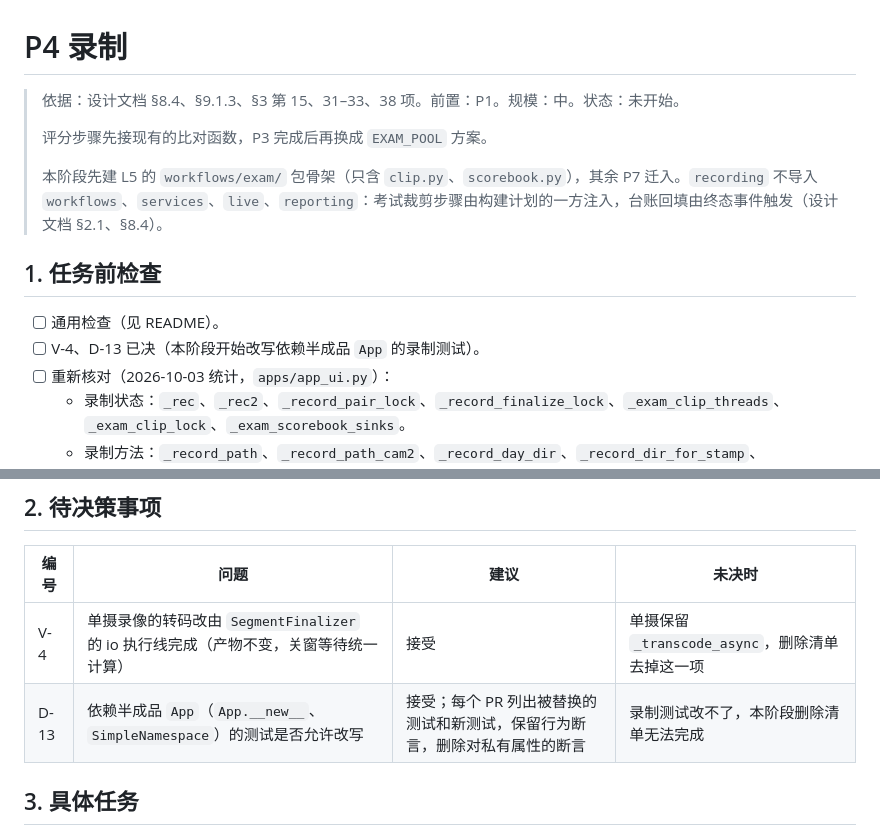
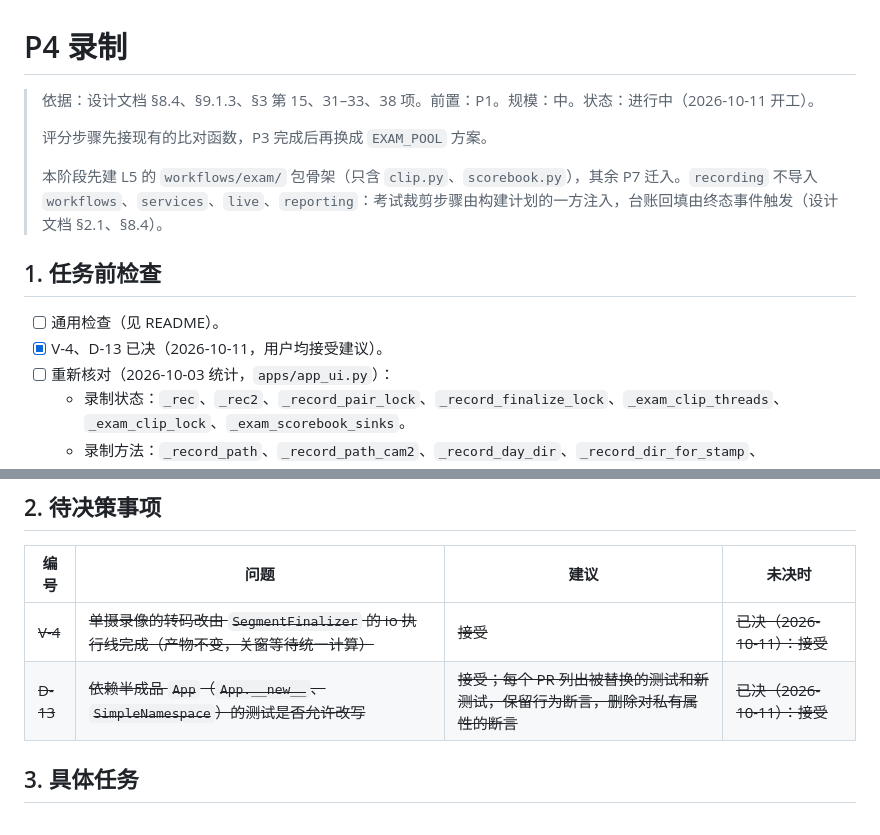
Before and after one commit to gy212/vision-refactor, a Markdown page: 重构阶段任务/P4-录制.md, 2 parts joined by grey strips. GitHub-like rendering.

```diff
--- a/重构阶段任务/P4-录制.md
+++ b/重构阶段任务/P4-录制.md
@@ -1,6 +1,6 @@
 # P4 录制
 
-> 依据：设计文档 §8.4、§9.1.3、§3 第 15、31–33、38 项。前置：P1。规模：中。状态：未开始。
+> 依据：设计文档 §8.4、§9.1.3、§3 第 15、31–33、38 项。前置：P1。规模：中。状态：进行中（2026-10-11 开工）。
 >
 > 评分步骤先接现有的比对函数，P3 完成后再换成 `EXAM_POOL` 方案。
 >
@@ -9,7 +9,7 @@
 ## 1. 任务前检查
 
 - [ ] 通用检查（见 README）。
-- [ ] V-4、D-13 已决（本阶段开始改写依赖半成品 `App` 的录制测试）。
+- [x] V-4、D-13 已决（2026-10-11，用户均接受建议）。
 - [ ] 重新核对（2026-10-03 统计，`apps/app_ui.py`）：
   - 录制状态：`_rec`、`_rec2`、`_record_pair_lock`、`_record_finalize_lock`、`_exam_clip_threads`、`_exam_clip_lock`、`_exam_scorebook_sinks`。
   - 录制方法：`_record_path`、`_record_path_cam2`、`_record_day_dir`、`_record_dir_for_stamp`、`_choose_record_dir`、`_transcode_async`、`_on_record_toggle`、`_on_record_stop`、`_begin_recording_segment`（119 行）、`_end_recording_segment`、`_write_recording_pair`、`_close_primary_recording_session`、`_close_recording_pair`、`_finalize_recording_pair`、`_finalize_and_dispatch_recording_pair`、`_dispatch_recording_finalization`（193 行）、`_join_exam_clip_threads`、`_register_exam_scorebook_sink`、`_post_recording_compare_update`、`_drain_recording_compare_updates`、`_sync_record_stop_enabled`、`_refresh_recording_status`。
@@ -21,8 +21,8 @@
 
 | 编号 | 问题 | 建议 | 未决时 |
 |---|---|---|---|
-| V-4 | 单摄录像的转码改由 `SegmentFinalizer` 的 io 执行线完成（产物不变，关窗等待统一计算） | 接受 | 单摄保留 `_transcode_async`，删除清单去掉这一项 |
-| D-13 | 依赖半成品 `App`（`App.__new__`、`SimpleNamespace`）的测试是否允许改写 | 接受；每个 PR 列出被替换的测试和新测试，保留行为断言，删除对私有属性的断言 | 录制测试改不了，本阶段删除清单无法完成 |
+| ~~V-4~~ | ~~单摄录像的转码改由 `SegmentFinalizer` 的 io 执行线完成（产物不变，关窗等待统一计算）~~ | ~~接受~~ | ~~已决（2026-10-11）：接受~~ |
+| ~~D-13~~ | ~~依赖半成品 `App`（`App.__new__`、`SimpleNamespace`）的测试是否允许改写~~ | ~~接受；每个 PR 列出被替换的测试和新测试，保留行为断言，删除对私有属性的断言~~ | ~~已决（2026-10-11）：接受~~ |
 
 ## 3. 具体任务
 
```
Also changed, not shown: 整体架构重构设计.md (+2 -2 lines), 重构阶段任务/README.md (+3 -3 lines).
